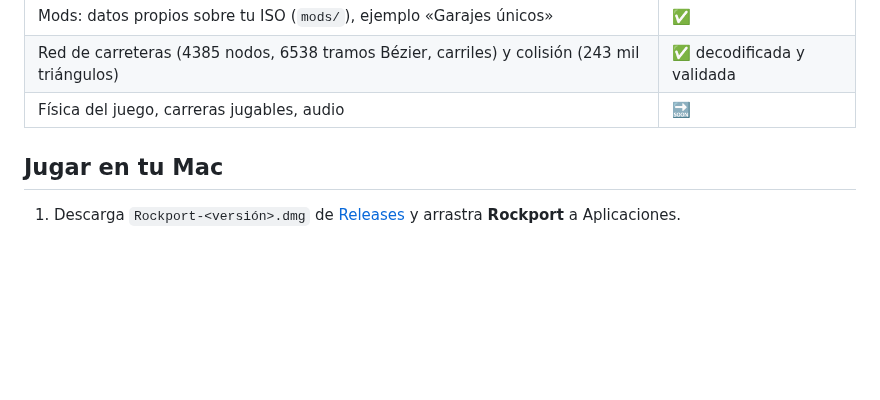
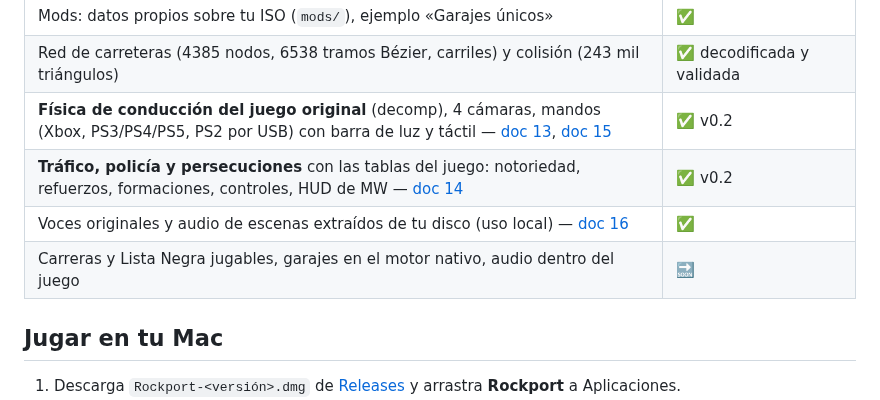
Before and after one commit to pablonolascoo/nfs-mw-2005-ps2-port, a Markdown page: README.es.md, the part around the change. GitHub-like rendering; blank space fills up the shorter version.

Commit message:
README, CONTEXT y web al día con la v0.2

```diff
--- a/README.es.md
+++ b/README.es.md
@@ -33,7 +33,10 @@ Investigación y herramientas abiertas para convertir tu propia copia de **PlayS
 | Garajes sin pantallas de carga: se abre la puerta real, interior ya cargado, aparcas, vista de exposición, sales conduciendo | ✅ |
 | Mods: datos propios sobre tu ISO (`mods/`), ejemplo «Garajes únicos» | ✅ |
 | Red de carreteras (4385 nodos, 6538 tramos Bézier, carriles) y colisión (243 mil triángulos) | ✅ decodificada y validada |
-| Física del juego, carreras jugables, audio | 🔜 |
+| **Física de conducción del juego original** (decomp), 4 cámaras, mandos (Xbox, PS3/PS4/PS5, PS2 por USB) con barra de luz y táctil — [doc 13](docs/es/13-fisica-conduccion.md), [doc 15](docs/es/15-mandos.md) | ✅ v0.2 |
+| **Tráfico, policía y persecuciones** con las tablas del juego: notoriedad, refuerzos, formaciones, controles, HUD de MW — [doc 14](docs/es/14-trafico-y-policia.md) | ✅ v0.2 |
+| Voces originales y audio de escenas extraídos de tu disco (uso local) — [doc 16](docs/es/16-audio-y-voces.md) | ✅ |
+| Carreras y Lista Negra jugables, garajes en el motor nativo, audio dentro del juego | 🔜 |
 
 ## Jugar en tu Mac
 1. Descarga `Rockport-<versión>.dmg` de [Releases](https://github.com/pablonolascoo/nfs-mw-2005-ps2-port/releases) y arrastra **Rockport** a Aplicaciones.
```
Also changed, not shown: CONTEXT.md (+13 -7 lines), README.md (+4 -1 lines), site/img/persecucion.jpg (added), 1 other file.
